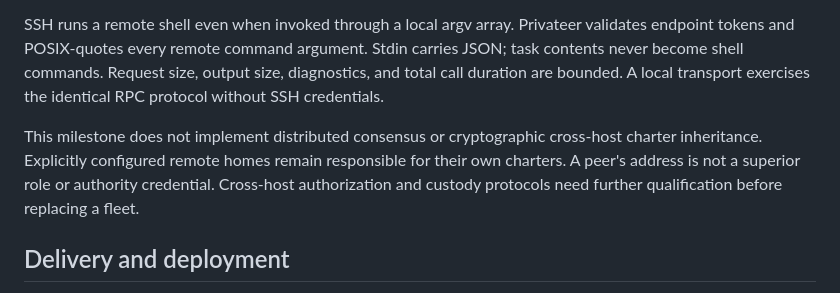
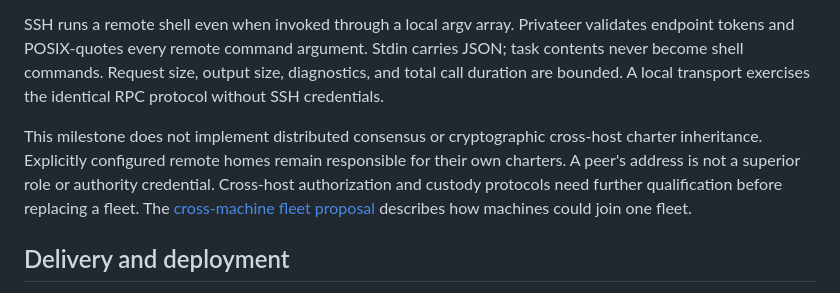
Before and after one commit to kirkins/privateer, a Markdown page: docs/architecture.md, the part around the change. Rendered like a GitHub page.

```diff
--- a/docs/architecture.md
+++ b/docs/architecture.md
@@ -149,7 +149,7 @@ Examples can demonstrate a generic native harness or a gateway-constrained Pi ro
 
 SSH runs a remote shell even when invoked through a local argv array. Privateer validates endpoint tokens and POSIX-quotes every remote command argument. Stdin carries JSON; task contents never become shell commands. Request size, output size, diagnostics, and total call duration are bounded. A local transport exercises the identical RPC protocol without SSH credentials.
 
-This milestone does not implement distributed consensus or cryptographic cross-host charter inheritance. Explicitly configured remote homes remain responsible for their own charters. A peer's address is not a superior role or authority credential. Cross-host authorization and custody protocols need further qualification before replacing a fleet.
+This milestone does not implement distributed consensus or cryptographic cross-host charter inheritance. Explicitly configured remote homes remain responsible for their own charters. A peer's address is not a superior role or authority credential. Cross-host authorization and custody protocols need further qualification before replacing a fleet. The [cross-machine fleet proposal](design/cross-machine-fleet.md) describes how machines could join one fleet.
 
 ## Delivery and deployment
 
```
Also changed, not shown: docs/design/cross-machine-fleet.md (added, +140 -0 lines).
